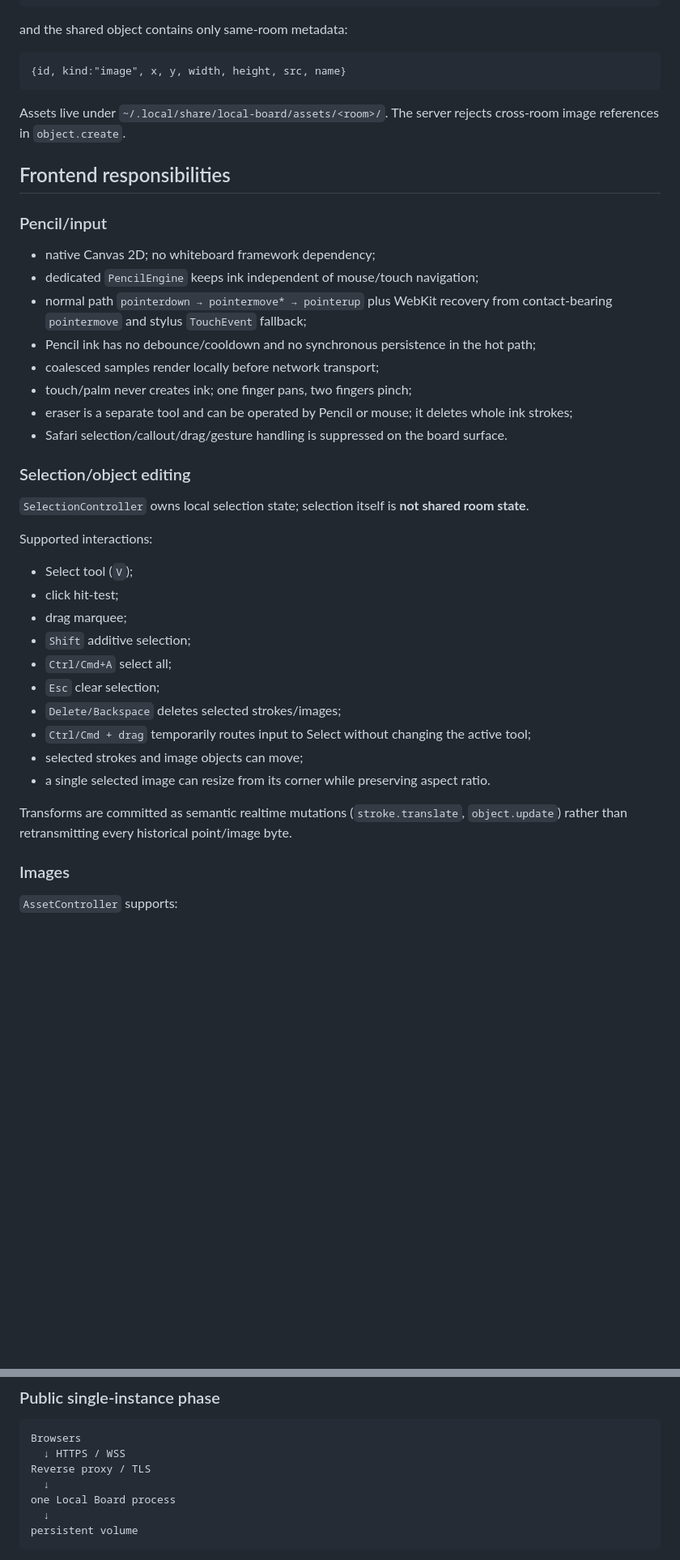
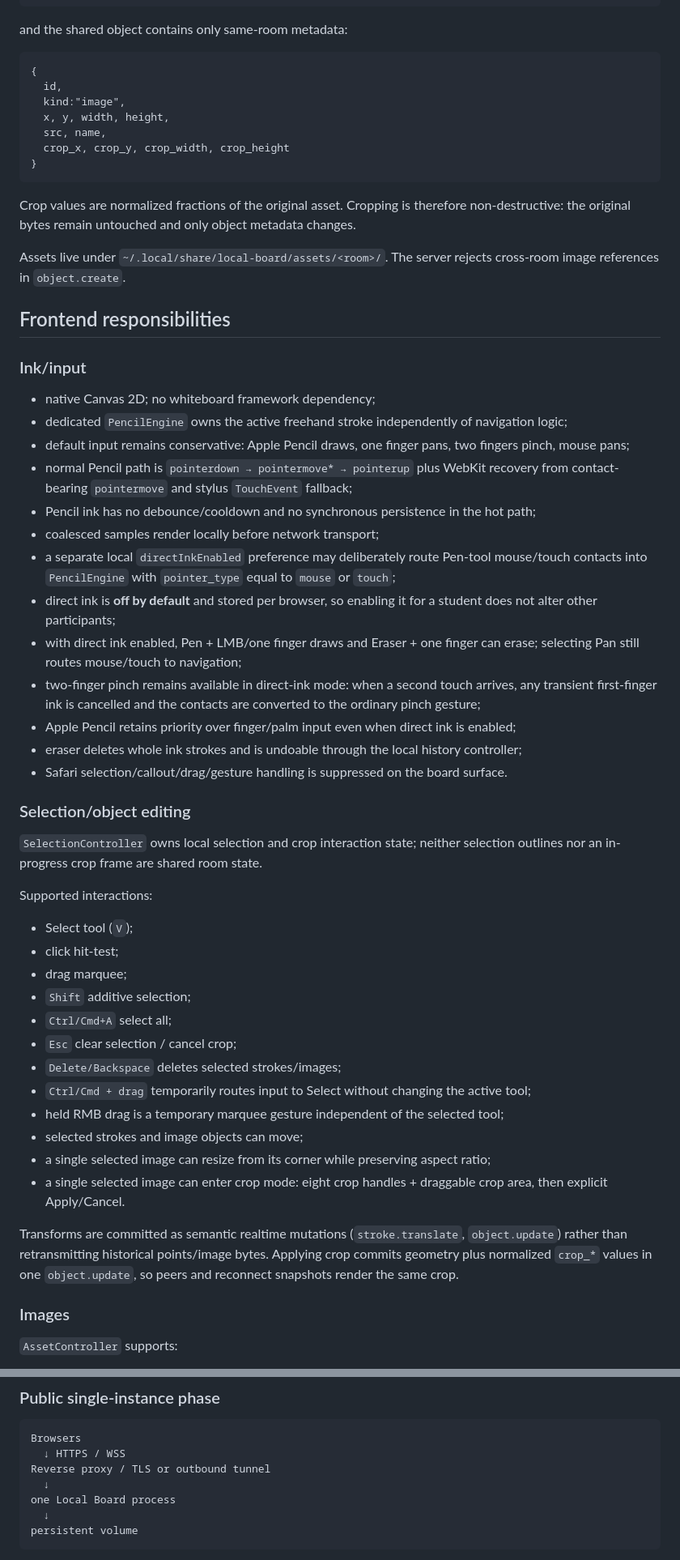
Before and after one commit to AlexArutiunian/local-board, a Markdown page: docs/architecture.md, 2 parts joined by grey strips. Shown at 81% size. GitHub-like rendering; blank space fills up the shorter version.

Commit message:
Document optional direct ink and non-destructive crop

````diff
--- a/docs/architecture.md
+++ b/docs/architecture.md
@@ -61,27 +61,40 @@ POST /api/boards/<room>/assets
 and the shared object contains only same-room metadata:
 
 ```text
-{id, kind:"image", x, y, width, height, src, name}
+{
+  id,
+  kind:"image",
+  x, y, width, height,
+  src, name,
+  crop_x, crop_y, crop_width, crop_height
+}
 ```
+
+Crop values are normalized fractions of the original asset. Cropping is therefore non-destructive: the original bytes remain untouched and only object metadata changes.
 
 Assets live under `~/.local/share/local-board/assets/<room>/`. The server rejects cross-room image references in `object.create`.
 
 ## Frontend responsibilities
 
-### Pencil/input
+### Ink/input
 
 - native Canvas 2D; no whiteboard framework dependency;
-- dedicated `PencilEngine` keeps ink independent of mouse/touch navigation;
-- normal path `pointerdown → pointermove* → pointerup` plus WebKit recovery from contact-bearing `pointermove` and stylus `TouchEvent` fallback;
+- dedicated `PencilEngine` owns the active freehand stroke independently of navigation logic;
+- default input remains conservative: Apple Pencil draws, one finger pans, two fingers pinch, mouse pans;
+- normal Pencil path is `pointerdown → pointermove* → pointerup` plus WebKit recovery from contact-bearing `pointermove` and stylus `TouchEvent` fallback;
 - Pencil ink has no debounce/cooldown and no synchronous persistence in the hot path;
 - coalesced samples render locally before network transport;
-- touch/palm never creates ink; one finger pans, two fingers pinch;
-- eraser is a separate tool and can be operated by Pencil or mouse; it deletes whole ink strokes;
+- a separate local `directInkEnabled` preference may deliberately route Pen-tool mouse/touch contacts into `PencilEngine` with `pointer_type` equal to `mouse` or `touch`;
+- direct ink is **off by default** and stored per browser, so enabling it for a student does not alter other participants;
+- with direct ink enabled, Pen + LMB/one finger draws and Eraser + one finger can erase; selecting Pan still routes mouse/touch to navigation;
+- two-finger pinch remains available in direct-ink mode: when a second touch arrives, any transient first-finger ink is cancelled and the contacts are converted to the ordinary pinch gesture;
+- Apple Pencil retains priority over finger/palm input even when direct ink is enabled;
+- eraser deletes whole ink strokes and is undoable through the local history controller;
 - Safari selection/callout/drag/gesture handling is suppressed on the board surface.
 
 ### Selection/object editing
 
-`SelectionController` owns local selection state; selection itself is **not shared room state**.
+`SelectionController` owns local selection and crop interaction state; neither selection outlines nor an in-progress crop frame are shared room state.
 
 Supported interactions:
 
@@ -90,13 +103,15 @@ Supported interactions:
 - drag marquee;
 - `Shift` additive selection;
 - `Ctrl/Cmd+A` select all;
-- `Esc` clear selection;
+- `Esc` clear selection / cancel crop;
 - `Delete/Backspace` deletes selected strokes/images;
 - `Ctrl/Cmd + drag` temporarily routes input to Select without changing the active tool;
+- held RMB drag is a temporary marquee gesture independent of the selected tool;
 - selected strokes and image objects can move;
-- a single selected image can resize from its corner while preserving aspect ratio.
+- a single selected image can resize from its corner while preserving aspect ratio;
+- a single selected image can enter crop mode: eight crop handles + draggable crop area, then explicit Apply/Cancel.
 
-Transforms are committed as semantic realtime mutations (`stroke.translate`, `object.update`) rather than retransmitting every historical point/image byte.
+Transforms are committed as semantic realtime mutations (`stroke.translate`, `object.update`) rather than retransmitting historical points/image bytes. Applying crop commits geometry plus normalized `crop_*` values in one `object.update`, so peers and reconnect snapshots render the same crop.
 
 ### Images
 
@@ -182,7 +199,7 @@ JSON + filesystem assets intentionally fit the current single-process phase. Per
 ```text
 Browsers
   ↓ HTTPS / WSS
-Reverse proxy / TLS
+Reverse proxy / TLS or outbound tunnel
   ↓
 one Local Board process
   ↓
````
Also changed, not shown: other parts of docs/architecture.md (+8 -6 lines).
